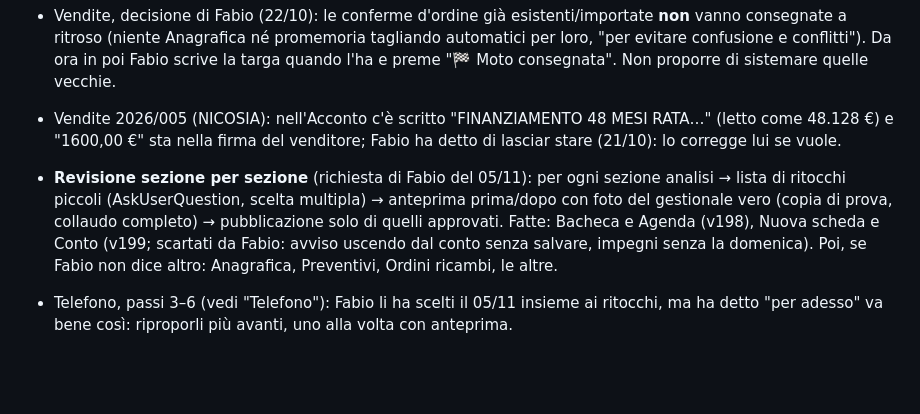
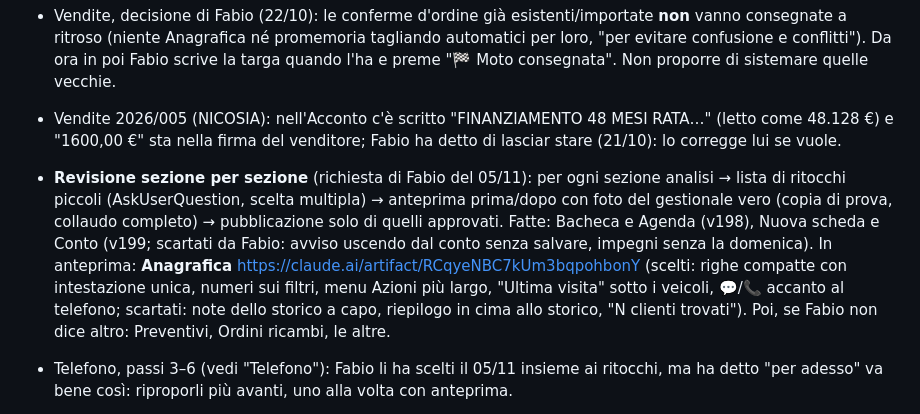
Before and after one commit to fabioserpe/GESTIONALE-MOTO-GARAGE-MARCELLO, a Markdown page: CLAUDE.md, the part around the change. GitHub-like rendering; blank space fills up the shorter version.

Commit message:
Guida: Anagrafica in anteprima
Co-Authored-By: Claude Opus 5.5 <noreply@anthropic.com>

```diff
--- a/CLAUDE.md
+++ b/CLAUDE.md
@@ -135,7 +135,7 @@ Fabio trova la versione mobile "troppo confusionaria": la stiamo sistemando un p
 - Vendite, decisione di Fabio (22/10): le conferme d'ordine già esistenti/importate **non** vanno consegnate a ritroso (niente Anagrafica né promemoria tagliando automatici per loro, "per evitare confusione e conflitti"). Da ora in poi Fabio scrive la targa quando l'ha e preme "🏁 Moto consegnata". Non proporre di sistemare quelle vecchie.
 - Vendite 2026/005 (NICOSIA): nell'Acconto c'è scritto "FINANZIAMENTO 48 MESI RATA…" (letto come 48.128 €) e "1600,00 €" sta nella firma del venditore; Fabio ha detto di lasciar stare (21/10): lo corregge lui se vuole.
 
-- **Revisione sezione per sezione** (richiesta di Fabio del 05/11): per ogni sezione analisi → lista di ritocchi piccoli (AskUserQuestion, scelta multipla) → anteprima prima/dopo con foto del gestionale vero (copia di prova, collaudo completo) → pubblicazione solo di quelli approvati. Fatte: Bacheca e Agenda (v198), Nuova scheda e Conto (v199; scartati da Fabio: avviso uscendo dal conto senza salvare, impegni senza la domenica). Poi, se Fabio non dice altro: Anagrafica, Preventivi, Ordini ricambi, le altre.
+- **Revisione sezione per sezione** (richiesta di Fabio del 05/11): per ogni sezione analisi → lista di ritocchi piccoli (AskUserQuestion, scelta multipla) → anteprima prima/dopo con foto del gestionale vero (copia di prova, collaudo completo) → pubblicazione solo di quelli approvati. Fatte: Bacheca e Agenda (v198), Nuova scheda e Conto (v199; scartati da Fabio: avviso uscendo dal conto senza salvare, impegni senza la domenica). In anteprima: **Anagrafica** https://claude.ai/artifact/RCqyeNBC7kUm3bqpohbonY (scelti: righe compatte con intestazione unica, numeri sui filtri, menu Azioni più largo, "Ultima visita" sotto i veicoli, 💬/📞 accanto al telefono; scartati: note dello storico a capo, riepilogo in cima allo storico, "N clienti trovati"). Poi, se Fabio non dice altro: Preventivi, Ordini ricambi, le altre.
 - Telefono, passi 3–6 (vedi "Telefono"): Fabio li ha scelti il 05/11 insieme ai ritocchi, ma ha detto "per adesso" va bene così: riproporli più avanti, uno alla volta con anteprima.
 - Idee proposte il 04/11 sera, Fabio ha detto "domani ne riparliamo" (nessuna scelta ancora; il 05/11: "le riprendiamo più avanti"): (1, consigliata) **"Segui la tua moto"**, link pubblico come il Passaporto con lo stato in tempo reale (accettata → ponte → attesa ricambi con data → pronta), senza prezzi; (2) **preventivo accettato dal telefono** del cliente (pulsante "Accetto", serve una regola Firebase di scrittura limitata); (3) **rimessaggio invernale**. Già scartate da Fabio: aiuto/meccanico in più (assegnazione, accesso separato, ore), tagliando già pronto, dettatura, foto all'accettazione, cartellino chiavi, ora di consegna promessa, problemi già visti per modello, "cosa faccio adesso", moto pronte non ritirate, clienti persi, recensioni Google.
 - Bug trovati nel controllo del 04/11 e **non** sistemati (Fabio ha scelto solo il n. 1, v196): (2) riaprire un lavoro chiuso ("Riporta sul ponte") lascia `data_chiusura`, quindi alla nuova chiusura i ricambi di magazzino aggiunti non si scalano e quelli tolti non tornano in giacenza; (3) nel conto le voci con IVA 0% (venute dal preventivo) diventano 22% (`parseFloat(tr.dataset.iva || 22) || 22` in `saveJobConConto` e `?? 22) || 22` in `calcContoTotal`); (4) `saveEditStorico` perde `mag_codice`/`ordine_id` e riprende l'IVA per posizione (cancellando una riga in mezzo scala). Riproporli solo se Fabio li chiede.
```
